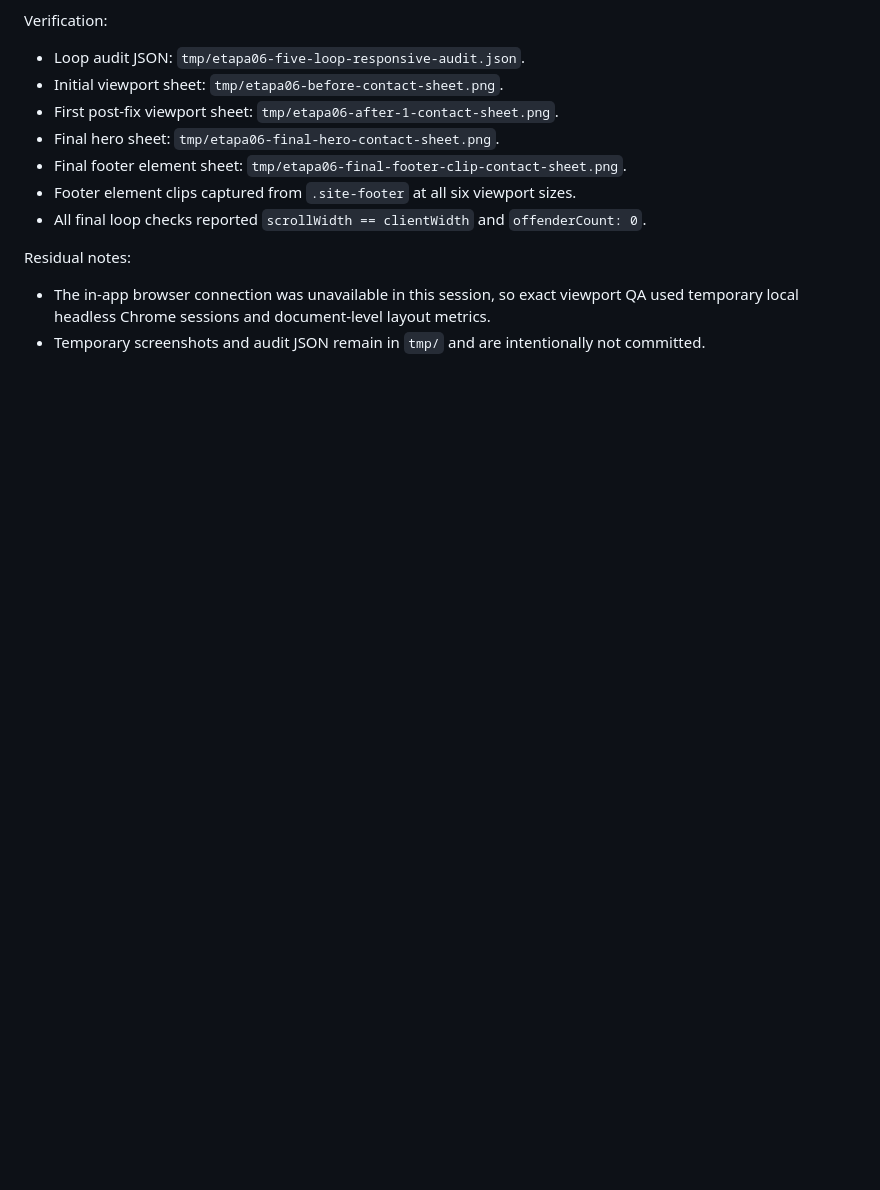
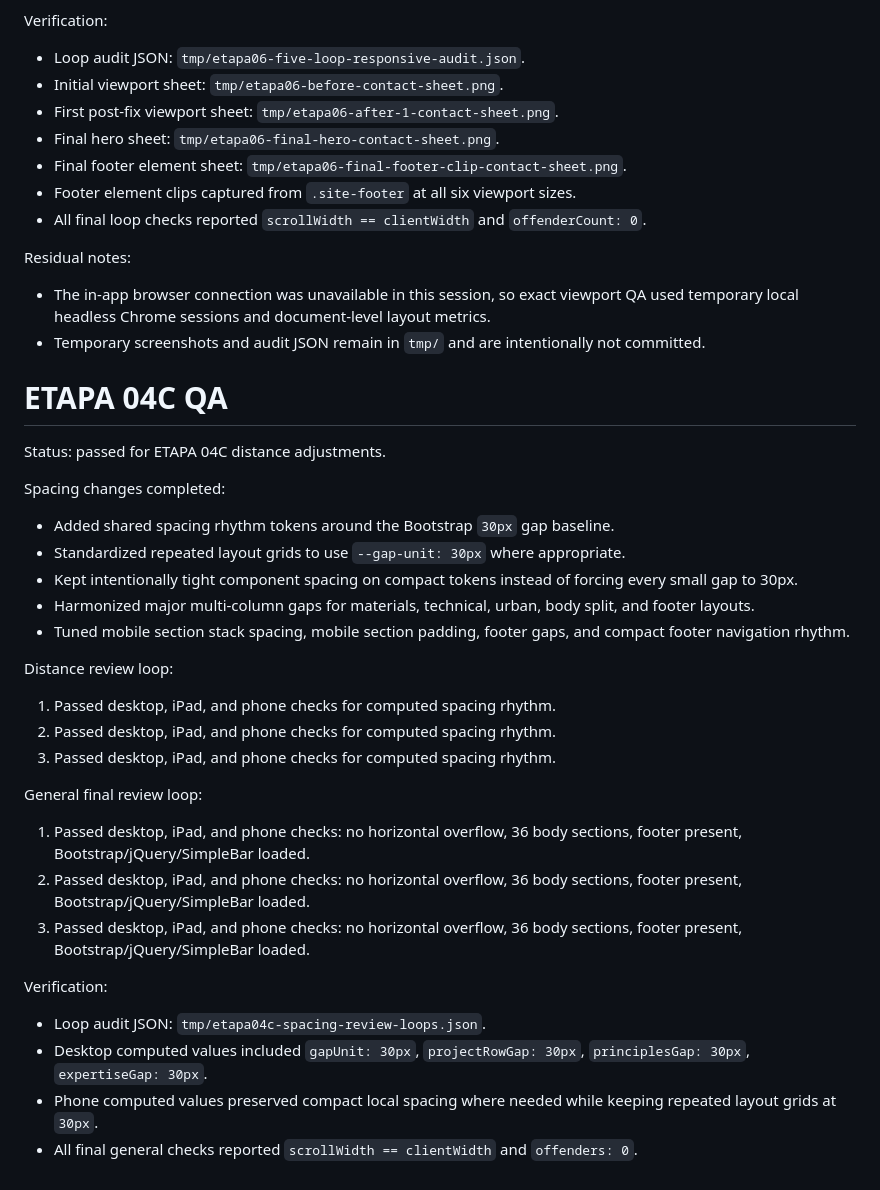
Before and after one commit to eduardosrios/zarqi, a Markdown page: design-qa.md, the part around the change. Rendered like a GitHub page; blank space fills up the shorter version.

Commit message:
Document ETAPA 04C spacing QA

```diff
--- a/design-qa.md
+++ b/design-qa.md
@@ -273,3 +273,29 @@ Verification:
 Residual notes:
 - The in-app browser connection was unavailable in this session, so exact viewport QA used temporary local headless Chrome sessions and document-level layout metrics.
 - Temporary screenshots and audit JSON remain in `tmp/` and are intentionally not committed.
+# ETAPA 04C QA
+
+Status: passed for ETAPA 04C distance adjustments.
+
+Spacing changes completed:
+- Added shared spacing rhythm tokens around the Bootstrap `30px` gap baseline.
+- Standardized repeated layout grids to use `--gap-unit: 30px` where appropriate.
+- Kept intentionally tight component spacing on compact tokens instead of forcing every small gap to 30px.
+- Harmonized major multi-column gaps for materials, technical, urban, body split, and footer layouts.
+- Tuned mobile section stack spacing, mobile section padding, footer gaps, and compact footer navigation rhythm.
+
+Distance review loop:
+1. Passed desktop, iPad, and phone checks for computed spacing rhythm.
+2. Passed desktop, iPad, and phone checks for computed spacing rhythm.
+3. Passed desktop, iPad, and phone checks for computed spacing rhythm.
+
+General final review loop:
+1. Passed desktop, iPad, and phone checks: no horizontal overflow, 36 body sections, footer present, Bootstrap/jQuery/SimpleBar loaded.
+2. Passed desktop, iPad, and phone checks: no horizontal overflow, 36 body sections, footer present, Bootstrap/jQuery/SimpleBar loaded.
+3. Passed desktop, iPad, and phone checks: no horizontal overflow, 36 body sections, footer present, Bootstrap/jQuery/SimpleBar loaded.
+
+Verification:
+- Loop audit JSON: `tmp/etapa04c-spacing-review-loops.json`.
+- Desktop computed values included `gapUnit: 30px`, `projectRowGap: 30px`, `principlesGap: 30px`, `expertiseGap: 30px`.
+- Phone computed values preserved compact local spacing where needed while keeping repeated layout grids at `30px`.
+- All final general checks reported `scrollWidth == clientWidth` and `offenders: 0`.
```
